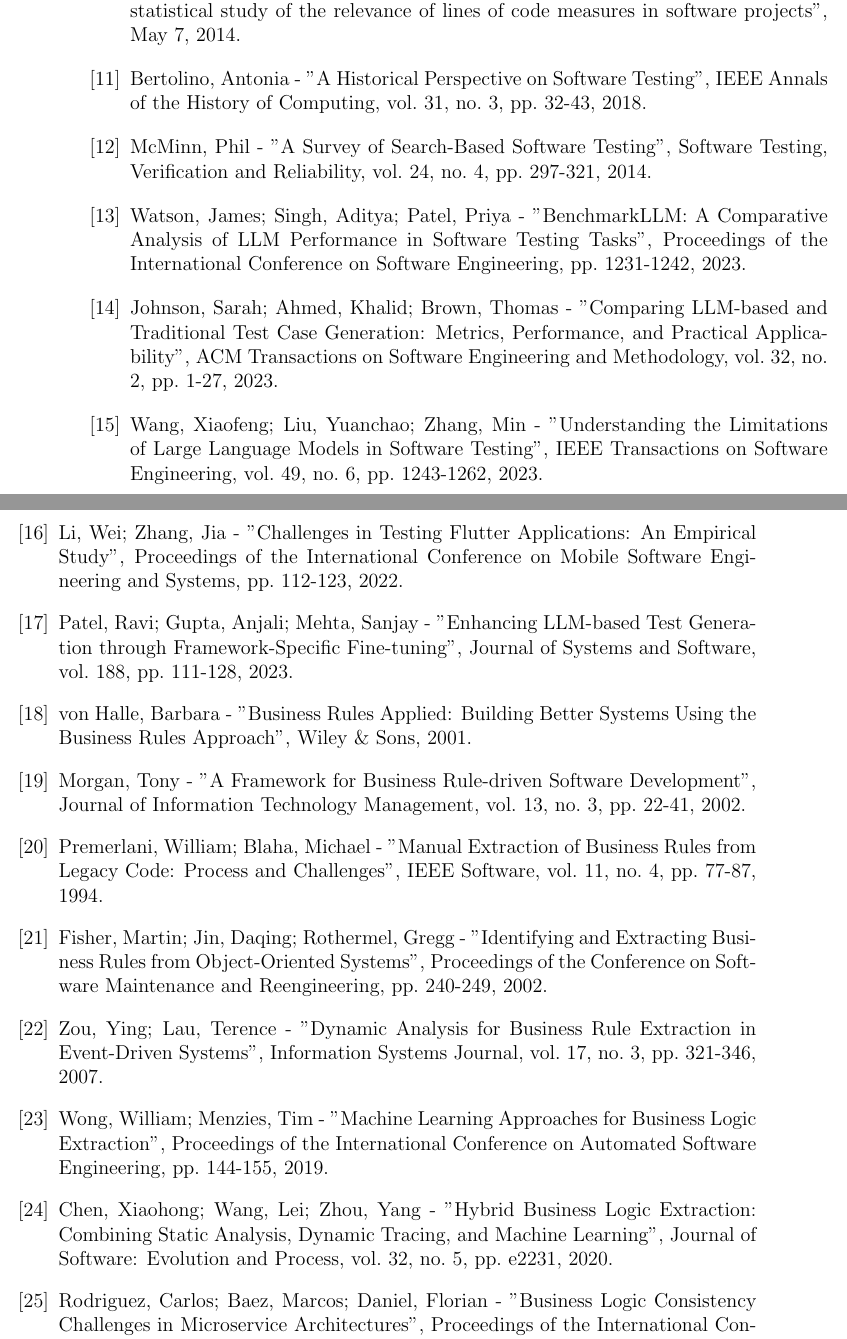
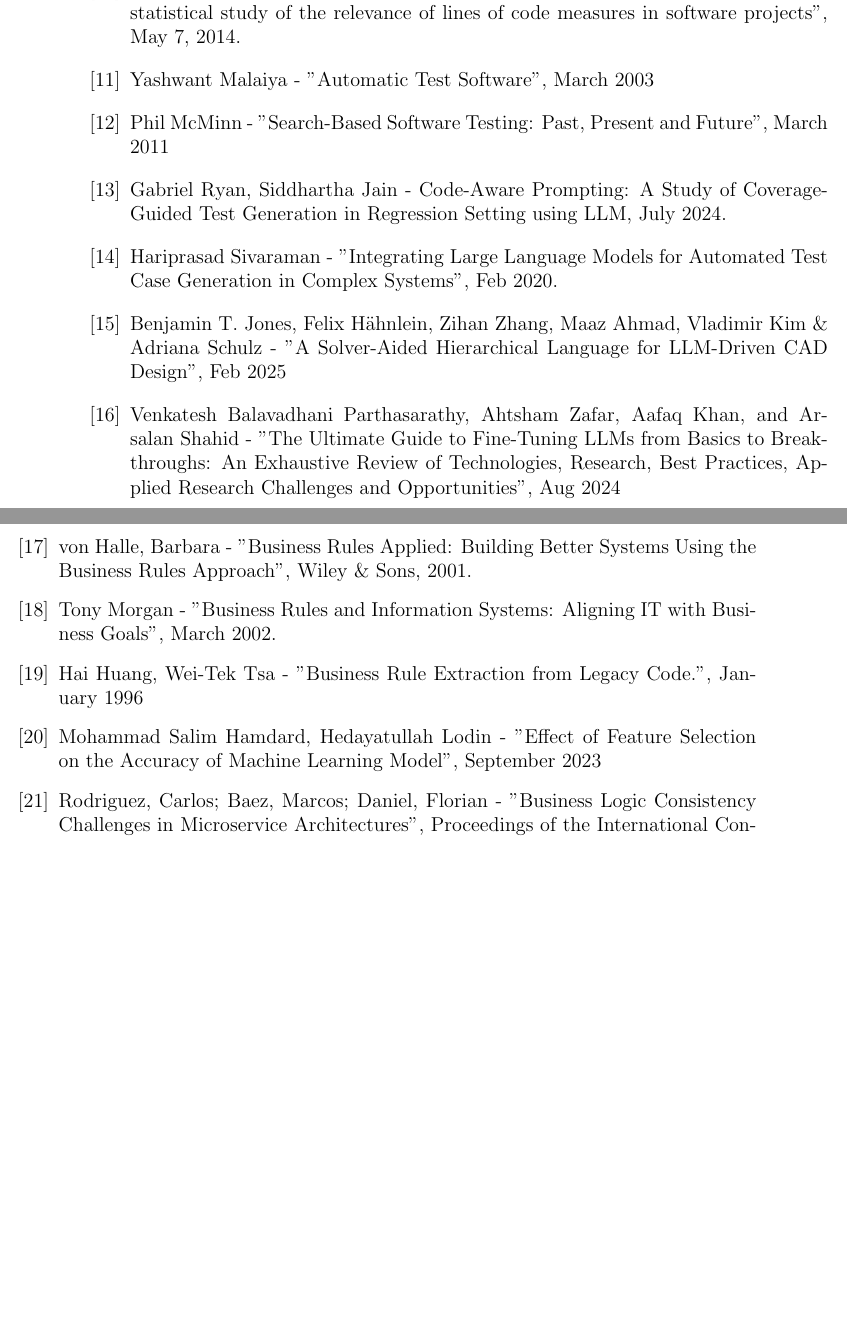
Before and after one commit to meowie2k3/TestGenie, a LaTeX thesis (Document/DaoMinhHuy_ITCSIU21132.tex): two parts of pages 71 and 72 of 105, joined at a grey line, cut so that both start at the same text, the shorter picture padded with empty space. Compiled offline with pdfLaTeX.

Commit message:
fixing reference

```diff
--- a/Document/DaoMinhHuy_ITCSIU21132.tex
+++ b/Document/DaoMinhHuy_ITCSIU21132.tex
@@ -304,46 +304,34 @@ Harry M. Sneed, Katalin Erdos - "Extracting Business Rules from Source Code", Ap
 Adrian S. Barb, Colin J. Neill, Raghvinder S. Sangwan, Michael J. Piovoso - "A statistical study of the relevance of lines of code measures in software projects", May 7, 2014.
 
 \bibitem{TestHistory}
-Bertolino, Antonia - "A Historical Perspective on Software Testing", IEEE Annals of the History of Computing, vol. 31, no. 3, pp. 32-43, 2018.
+Yashwant Malaiya - "Automatic Test Software", March 2003
 
 \bibitem{SearchBasedSurvey}
-McMinn, Phil - "A Survey of Search-Based Software Testing", Software Testing, Verification and Reliability, vol. 24, no. 4, pp. 297-321, 2014.
+Phil McMinn - "Search-Based Software Testing: Past, Present and Future", March 2011
 
 \bibitem{TestBenchmark}
-Watson, James; Singh, Aditya; Patel, Priya - "BenchmarkLLM: A Comparative Analysis of LLM Performance in Software Testing Tasks", Proceedings of the International Conference on Software Engineering, pp. 1231-1242, 2023.
+Gabriel Ryan, Siddhartha Jain - Code-Aware Prompting: A Study of Coverage-Guided Test Generation in Regression Setting using LLM, July 2024.
 
 \bibitem{LLMTestComparison}
-Johnson, Sarah; Ahmed, Khalid; Brown, Thomas - "Comparing LLM-based and Traditional Test Case Generation: Metrics, Performance, and Practical Applicability", ACM Transactions on Software Engineering and Methodology, vol. 32, no. 2, pp. 1-27, 2023.
+Hariprasad Sivaraman - "Integrating Large Language Models for Automated Test Case Generation in Complex Systems", Feb 2020.
 
 \bibitem{LLMTestingLimitations}
-Wang, Xiaofeng; Liu, Yuanchao; Zhang, Min - "Understanding the Limitations of Large Language Models in Software Testing", IEEE Transactions on Software Engineering, vol. 49, no. 6, pp. 1243-1262, 2023.
-
-\bibitem{FlutterTestingChallenges}
-Li, Wei; Zhang, Jia - "Challenges in Testing Flutter Applications: An Empirical Study", Proceedings of the International Conference on Mobile Software Engineering and Systems, pp. 112-123, 2022.
+Benjamin T. Jones, Felix Hähnlein, Zihan Zhang, Maaz Ahmad, Vladimir Kim \& Adriana Schulz - "A Solver-Aided Hierarchical Language for LLM-Driven CAD Design", Feb 2025
 
 \bibitem{LLMTestEnhancements}
-Patel, Ravi; Gupta, Anjali; Mehta, Sanjay - "Enhancing LLM-based Test Generation through Framework-Specific Fine-tuning", Journal of Systems and Software, vol. 188, pp. 111-128, 2023.
+Venkatesh Balavadhani Parthasarathy, Ahtsham Zafar, Aafaq Khan, and Arsalan Shahid - "The Ultimate Guide to Fine-Tuning LLMs from Basics to Breakthroughs: An Exhaustive Review of Technologies, Research, Best Practices, Applied Research Challenges and Opportunities", Aug 2024
 
 \bibitem{BusinessRulesTaxonomy}
 von Halle, Barbara - "Business Rules Applied: Building Better Systems Using the Business Rules Approach", Wiley \& Sons, 2001.
 
 \bibitem{MorganBusinessRules}
-Morgan, Tony - "A Framework for Business Rule-driven Software Development", Journal of Information Technology Management, vol. 13, no. 3, pp. 22-41, 2002.
+Tony Morgan - "Business Rules and Information Systems: Aligning IT with Business Goals", March 2002.
 
 \bibitem{ManualBLExtraction}
-Premerlani, William; Blaha, Michael - "Manual Extraction of Business Rules from Legacy Code: Process and Challenges", IEEE Software, vol. 11, no. 4, pp. 77-87, 1994.
-
-\bibitem{OOPBusinessLogic}
-Fisher, Martin; Jin, Daqing; Rothermel, Gregg - "Identifying and Extracting Business Rules from Object-Oriented Systems", Proceedings of the Conference on Software Maintenance and Reengineering, pp. 240-249, 2002.
-
-\bibitem{DynamicBLAnalysis}
-Zou, Ying; Lau, Terence - "Dynamic Analysis for Business Rule Extraction in Event-Driven Systems", Information Systems Journal, vol. 17, no. 3, pp. 321-346, 2007.
+Hai Huang, Wei-Tek Tsa - "Business Rule Extraction from Legacy Code.", January 1996
 
 \bibitem{MLBusinessLogic}
-Wong, William; Menzies, Tim - "Machine Learning Approaches for Business Logic Extraction", Proceedings of the International Conference on Automated Software Engineering, pp. 144-155, 2019.
-
-\bibitem{HybridBLExtraction}
-Chen, Xiaohong; Wang, Lei; Zhou, Yang - "Hybrid Business Logic Extraction: Combining Static Analysis, Dynamic Tracing, and Machine Learning", Journal of Software: Evolution and Process, vol. 32, no. 5, pp. e2231, 2020.
+Mohammad Salim Hamdard, Hedayatullah Lodin - "Effect of Feature Selection on the Accuracy of Machine Learning Model", September 2023
 
 \bibitem{MicroservicesBL}
 Rodriguez, Carlos; Baez, Marcos; Daniel, Florian - "Business Logic Consistency Challenges in Microservice Architectures", Proceedings of the International Conference on Service-Oriented Computing, pp. 301-317, 2021.
```
Also changed, not shown: Document/chapters/work.tex (+2 -4 lines), Document/DaoMinhHuy_ITCSIU21132.pdf, Document/DaoMinhHuy_ITCSIU21132.tex (4 more changed lines).
